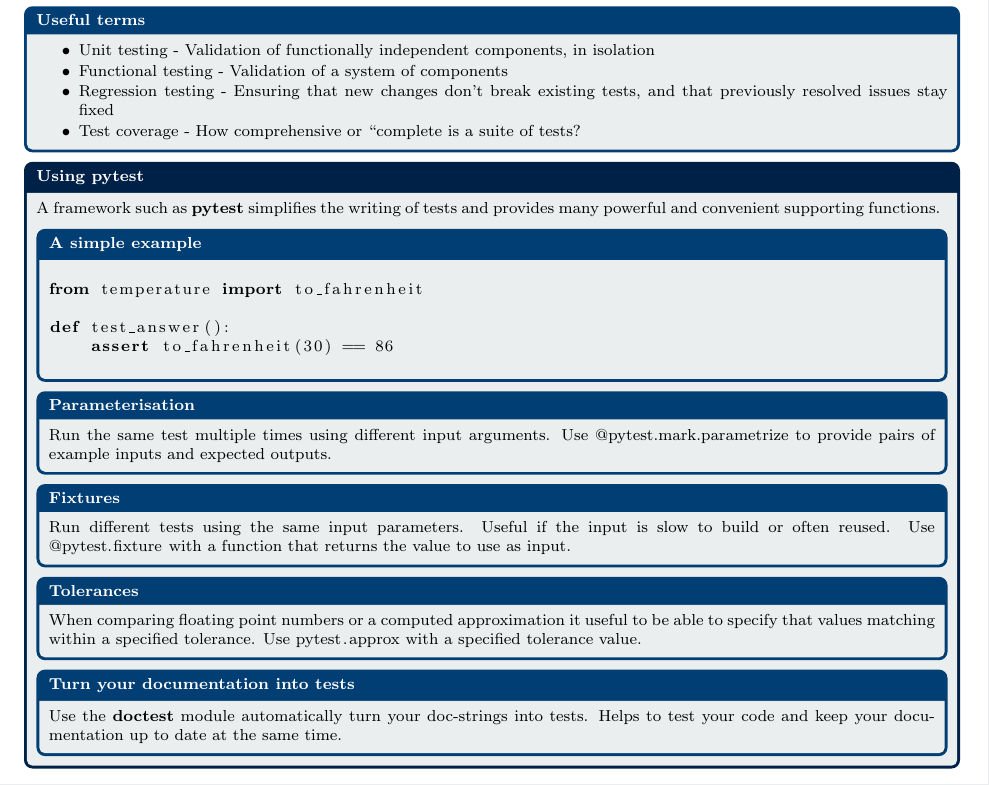
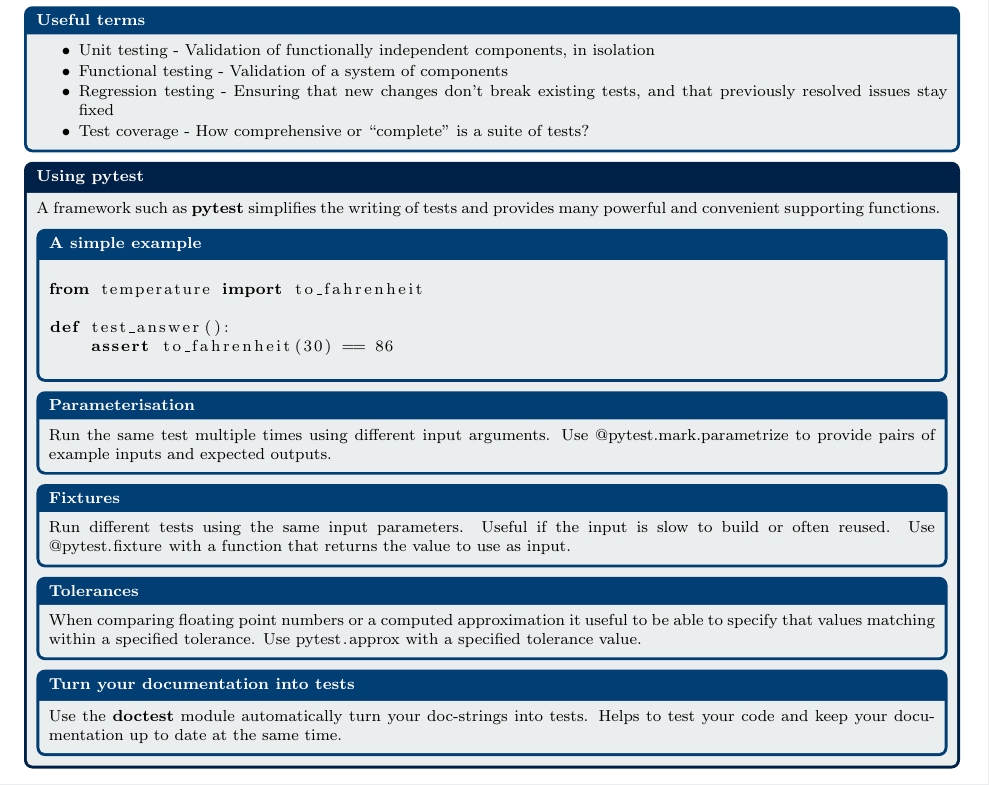
Before and after one commit to ImperialCollegeLondon/grad_school_software_engineering_course, a LaTeX document (handouts/handout-lesson2.tex): part of the page, cut so that both start at the same text. Compiled offline with pdfLaTeX.

Commit message:
Fix typo

```diff
--- a/handouts/handout-lesson2.tex
+++ b/handouts/handout-lesson2.tex
@@ -38,7 +38,7 @@
   \item Functional testing - Validation of a system of components
   \item Regression testing - Ensuring that new changes don't break existing
     tests, and that previously resolved issues stay fixed
-  \item Test coverage - How comprehensive or ``complete is a suite of tests?
+  \item Test coverage - How comprehensive or ``complete'' is a suite of tests?
   \end{itemize}
 \end{bluebox}
 
```
